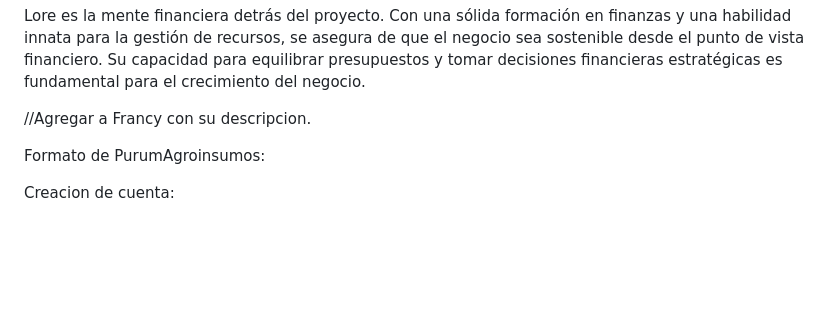
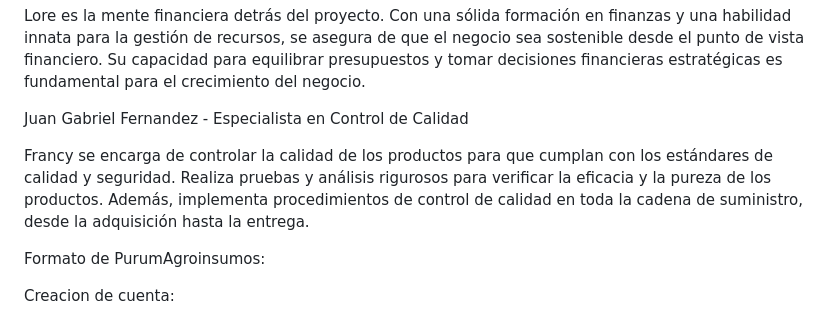
Before and after one commit to ositoCruz/PurumAgroinsumos, a Markdown page: README.md, the part around the change. Drawn GitHub-style; blank space fills up the shorter version.

```diff
--- a/README.md
+++ b/README.md
@@ -37,7 +37,9 @@ Lorena Gomez - La Responsable de Finanzas
 
 Lore es la mente financiera detrás del proyecto. Con una sólida formación en finanzas y una habilidad innata para la gestión de recursos, se asegura de que el negocio sea sostenible desde el punto de vista financiero. Su capacidad para equilibrar presupuestos y tomar decisiones financieras estratégicas es fundamental para el crecimiento del negocio.
 
-//Agregar a Francy con su descripcion.
+Juan Gabriel Fernandez - Especialista en Control de Calidad
+
+Francy se encarga de controlar la calidad de los productos para que cumplan con los estándares de calidad y seguridad. Realiza pruebas y análisis rigurosos para verificar la eficacia y la pureza de los productos. Además, implementa procedimientos de control de calidad en toda la cadena de suministro, desde la adquisición hasta la entrega.
 
 
 Formato de PurumAgroinsumos:
```
